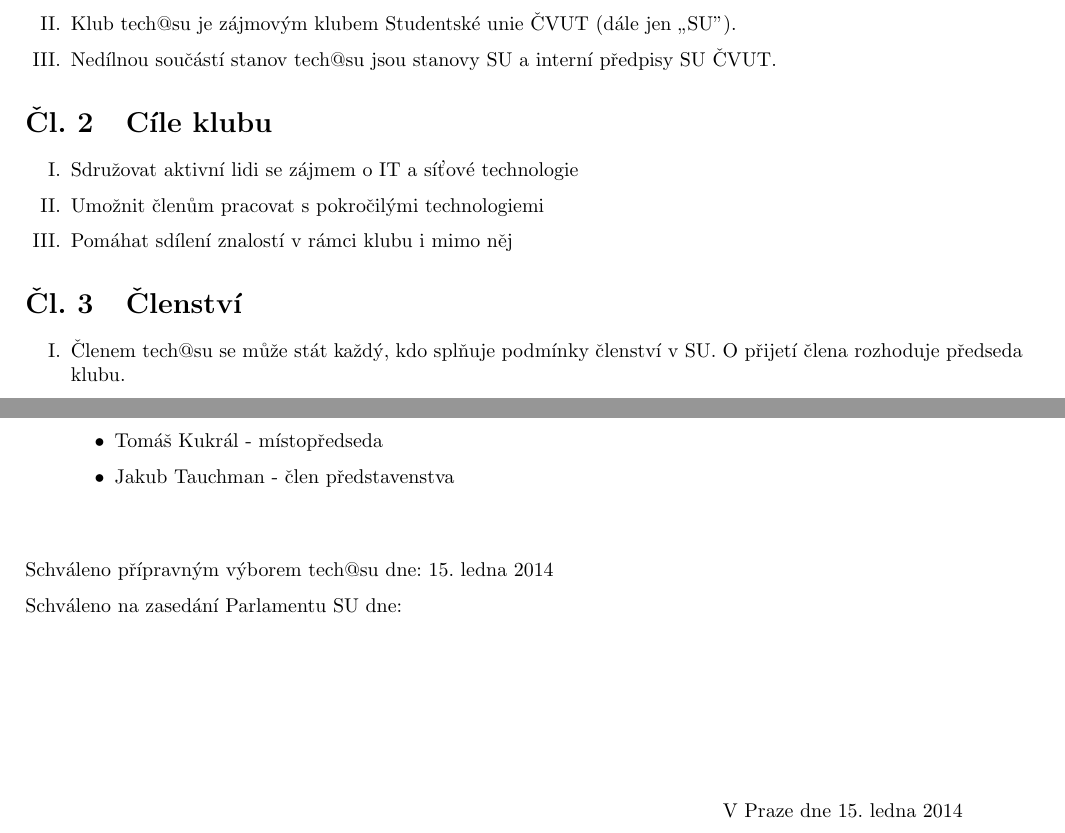
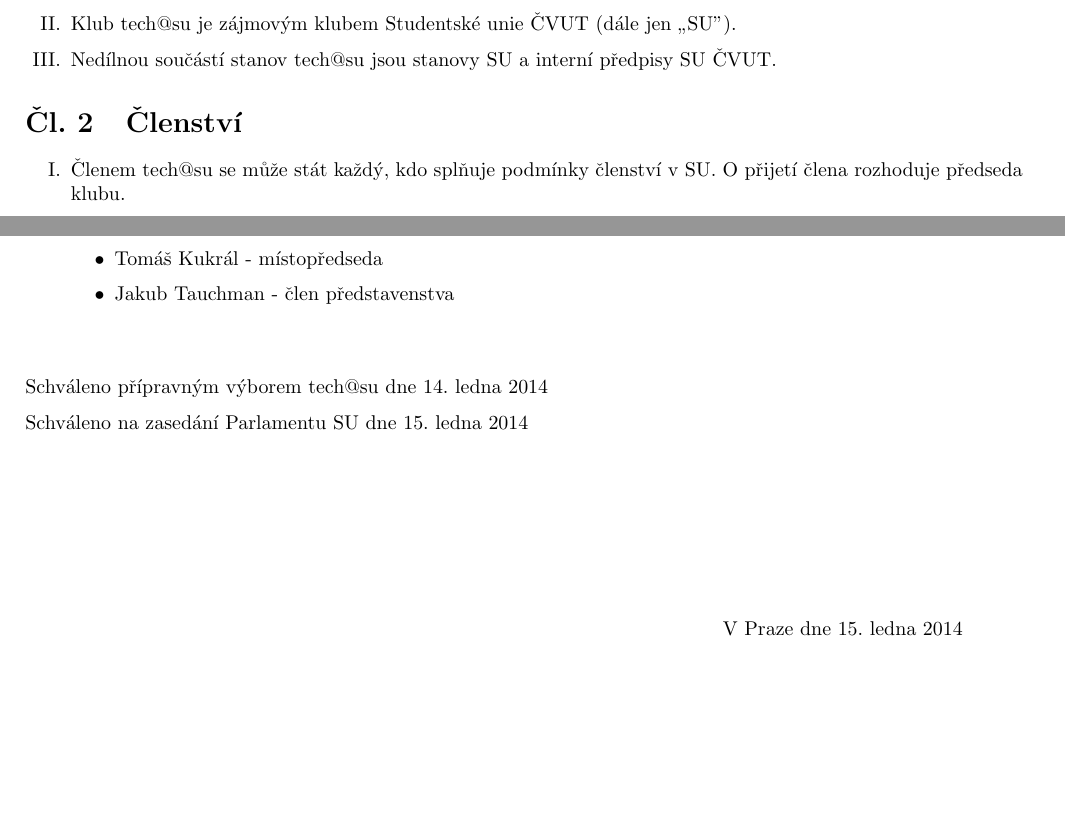
Before and after one commit to hroncok/tech-public, a LaTeX document (stanovy/stanovy.tex): two parts of pages 1 and 3 of 3, joined at a grey line, cut so that both start at the same text, the shorter picture padded with empty space. Compiled offline with pdfLaTeX.

Commit message:
poslední úpravy
Dle hlasování parlamentu dne 15.1. vypouštím původní článek 2 - Cíle
klubu.

Doplnil jsem datum schválení parlamentem SU

```diff
--- a/stanovy/stanovy.tex
+++ b/stanovy/stanovy.tex
@@ -17,7 +17,7 @@
 % jednostranná sazba
 \fancyfoot[C]{\thepage}
 \lhead{Stanovy klubu tech@su}
-\rhead{verze 1.3}
+%\rhead{verze 1.3}
 
 \hypersetup{
 	pdfauthor={Přípravný výbor tech@su},
@@ -34,13 +34,6 @@
 	\item Název klubu je tech@su.
 	\item Klub tech@su je zájmovým klubem Studentské unie ČVUT (dále jen „SU”).
 	\item Nedílnou součástí stanov tech@su jsou stanovy SU a interní předpisy SU ČVUT.
-	\end{enumerate}
-
-\section{Cíle klubu}
-	\begin{enumerate}[I.]
-		\item Sdružovat aktivní lidi se zájmem o IT a síťové technologie
-		\item Umožnit členům pracovat s pokročilými technologiemi
-		\item Pomáhat sdílení znalostí v rámci klubu i mimo něj
 	\end{enumerate}
 
 \section{Členství} %2
@@ -146,9 +139,9 @@
 
 \vspace{10mm}
 
-Schváleno přípravným výborem tech@su dne: \today
+Schváleno přípravným výborem tech@su dne 14. ledna 2014
 
-Schváleno na zasedání Parlamentu SU dne:
+Schváleno na zasedání Parlamentu SU dne 15. ledna 2014
 
 \vspace{30mm}
 
```
Also changed, not shown: stanovy/stanovy.pdf.
